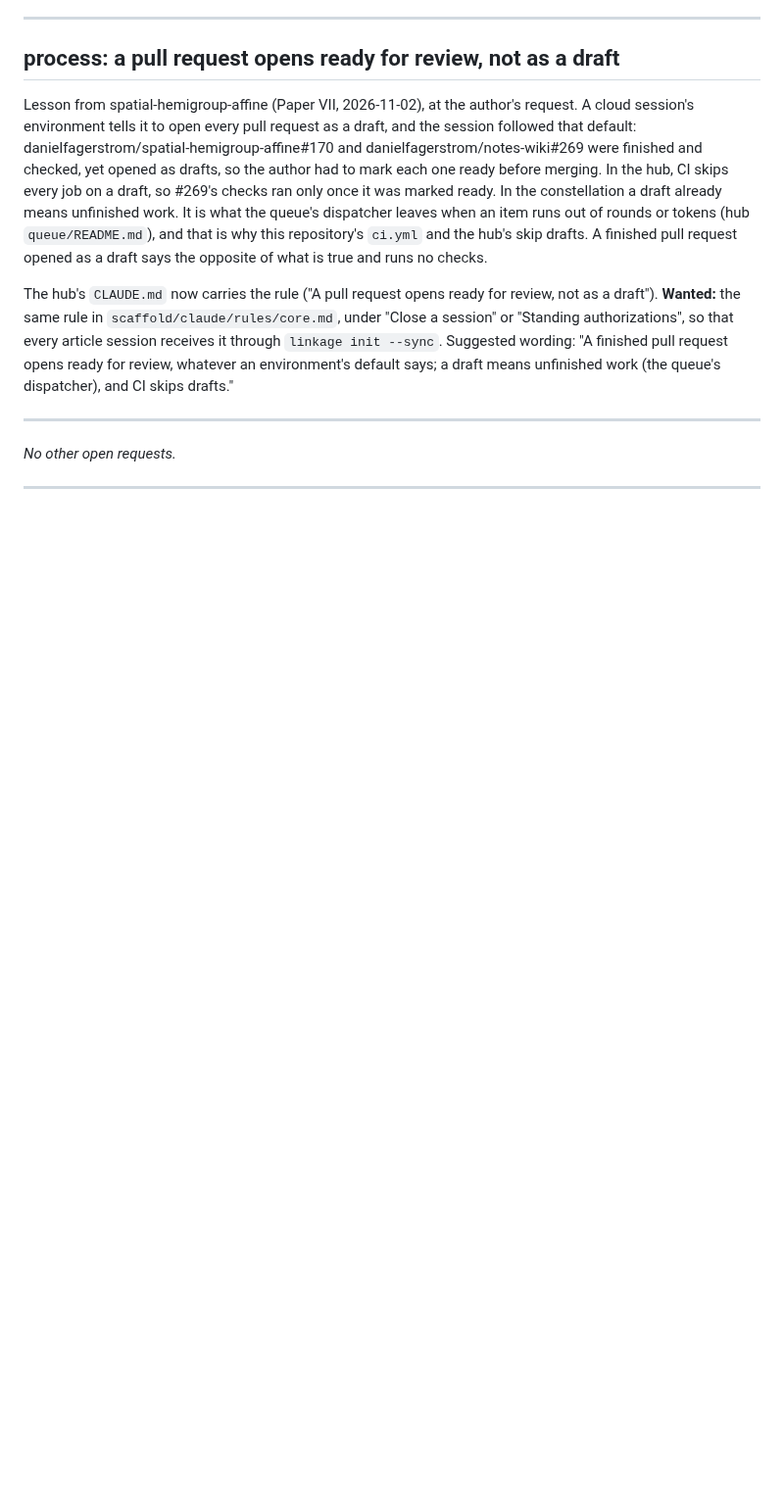
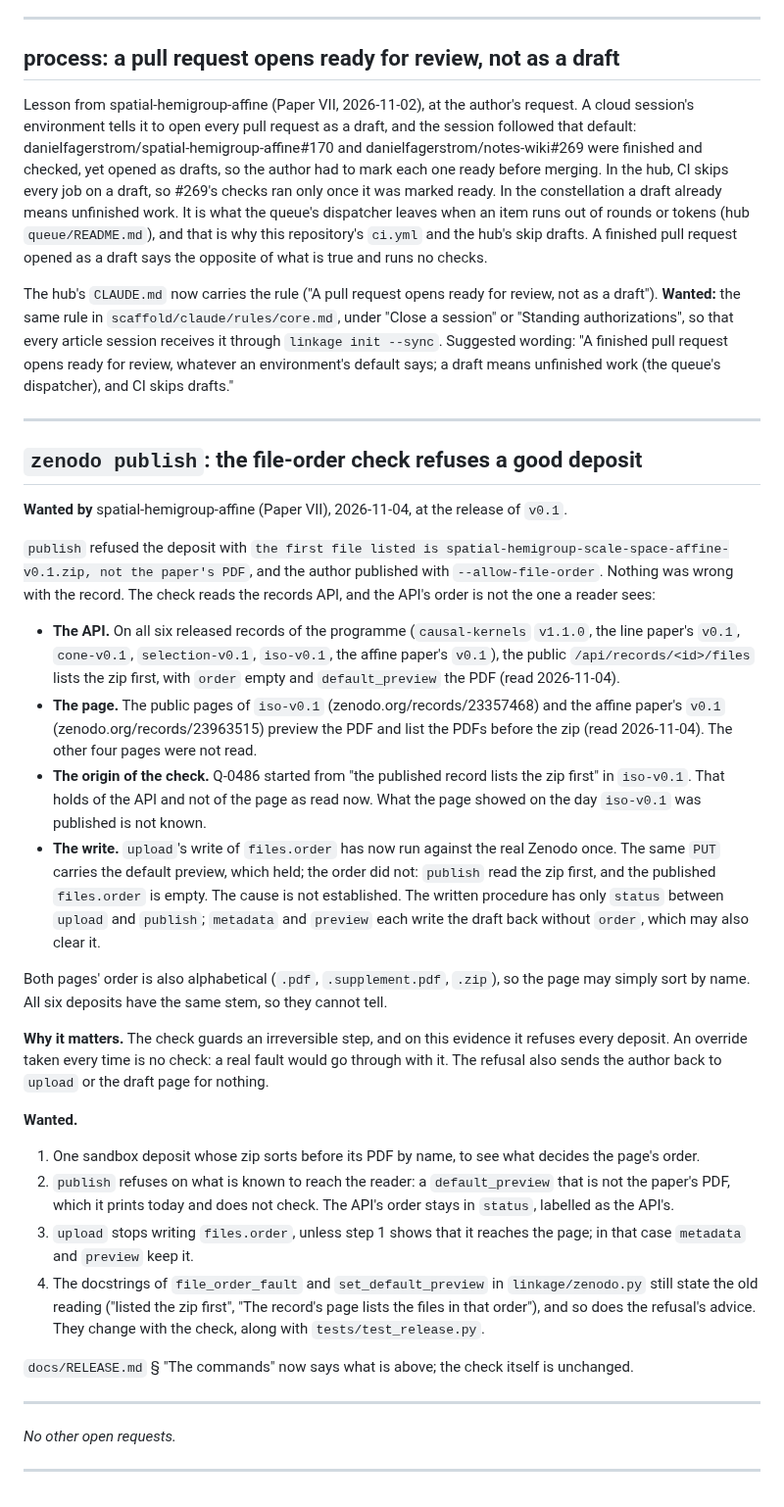
Before and after one commit to danielfagerstrom/article-kit, a Markdown page: WISHLIST.md, the part around the change. Shown at 98% size. GitHub-like rendering; blank space fills up the shorter version.

```diff
--- a/WISHLIST.md
+++ b/WISHLIST.md
@@ -358,6 +358,54 @@ draft means unfinished work (the queue's dispatcher), and CI skips drafts."
 
 ---
 
+## `zenodo publish`: the file-order check refuses a good deposit
+
+**Wanted by** spatial-hemigroup-affine (Paper VII), 2026-11-04, at the release of `v0.1`.
+
+`publish` refused the deposit with `the first file listed is
+spatial-hemigroup-scale-space-affine-v0.1.zip, not the paper's PDF`, and the author published with
+`--allow-file-order`. Nothing was wrong with the record. The check reads the records API, and the
+API's order is not the one a reader sees:
+
+- **The API.** On all six released records of the programme (`causal-kernels` `v1.1.0`, the line
+  paper's `v0.1`, `cone-v0.1`, `selection-v0.1`, `iso-v0.1`, the affine paper's `v0.1`), the public
+  `/api/records/<id>/files` lists the zip first, with `order` empty and `default_preview` the PDF
+  (read 2026-11-04).
+- **The page.** The public pages of `iso-v0.1` (zenodo.org/records/23357468) and the affine paper's
+  `v0.1` (zenodo.org/records/23963515) preview the PDF and list the PDFs before the zip (read
+  2026-11-04). The other four pages were not read.
+- **The origin of the check.** Q-0486 started from "the published record lists the zip first" in
+  `iso-v0.1`. That holds of the API and not of the page as read now. What the page showed on the day
+  `iso-v0.1` was published is not known.
+- **The write.** `upload`'s write of `files.order` has now run against the real Zenodo once. The
+  same `PUT` carries the default preview, which held; the order did not: `publish` read the zip
+  first, and the published `files.order` is empty. The cause is not established. The written
+  procedure has only `status` between `upload` and `publish`; `metadata` and `preview` each write
+  the draft back without `order`, which may also clear it.
+
+Both pages' order is also alphabetical (`.pdf`, `.supplement.pdf`, `.zip`), so the page may simply
+sort by name. All six deposits have the same stem, so they cannot tell.
+
+**Why it matters.** The check guards an irreversible step, and on this evidence it refuses every
+deposit. An override taken every time is no check: a real fault would go through with it. The
+refusal also sends the author back to `upload` or the draft page for nothing.
+
+**Wanted.**
+
+1. One sandbox deposit whose zip sorts before its PDF by name, to see what decides the page's order.
+2. `publish` refuses on what is known to reach the reader: a `default_preview` that is not the
+   paper's PDF, which it prints today and does not check. The API's order stays in `status`, labelled
+   as the API's.
+3. `upload` stops writing `files.order`, unless step 1 shows that it reaches the page; in that case
+   `metadata` and `preview` keep it.
+4. The docstrings of `file_order_fault` and `set_default_preview` in `linkage/zenodo.py` still state
+   the old reading ("listed the zip first", "The record's page lists the files in that order"), and
+   so does the refusal's advice. They change with the check, along with `tests/test_release.py`.
+
+`docs/RELEASE.md` § "The commands" now says what is above; the check itself is unchanged.
+
+---
+
 *No other open requests.*
 
 ---
```
Also changed, not shown: CHANGELOG.md (+8 -0 lines), docs/RELEASE.md (+10 -8 lines).
